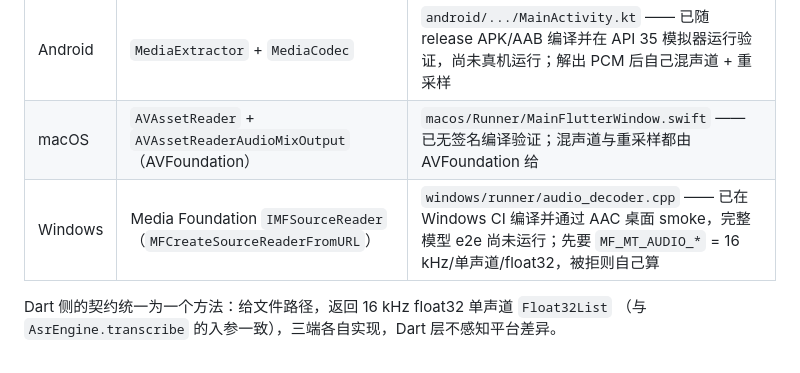
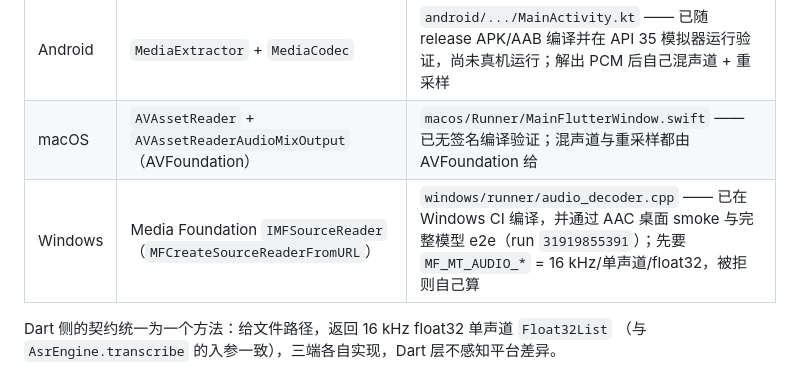
Before and after one commit to 2653533859/VoiceSmallASR, a Markdown page: DEVELOPMENT_PLAN.md, the part around the change. GitHub-like rendering.

Commit message:
docs: reconcile acceptance status

```diff
--- a/DEVELOPMENT_PLAN.md
+++ b/DEVELOPMENT_PLAN.md
@@ -360,7 +360,7 @@ ffmpeg 封装包，代价是工作量约 3 倍。
 | --- | --- | --- |
 | Android | `MediaExtractor` + `MediaCodec` | `android/.../MainActivity.kt` —— 已随 release APK/AAB 编译并在 API 35 模拟器运行验证，尚未真机运行；解出 PCM 后自己混声道 + 重采样 |
 | macOS | `AVAssetReader` + `AVAssetReaderAudioMixOutput`（AVFoundation） | `macos/Runner/MainFlutterWindow.swift` —— 已无签名编译验证；混声道与重采样都由 AVFoundation 给 |
-| Windows | Media Foundation `IMFSourceReader`（`MFCreateSourceReaderFromURL`） | `windows/runner/audio_decoder.cpp` —— 已在 Windows CI 编译并通过 AAC 桌面 smoke，完整模型 e2e 尚未运行；先要 `MF_MT_AUDIO_*` = 16 kHz/单声道/float32，被拒则自己算 |
+| Windows | Media Foundation `IMFSourceReader`（`MFCreateSourceReaderFromURL`） | `windows/runner/audio_decoder.cpp` —— 已在 Windows CI 编译，并通过 AAC 桌面 smoke 与完整模型 e2e（run `31919855391`）；先要 `MF_MT_AUDIO_*` = 16 kHz/单声道/float32，被拒则自己算 |
 
 Dart 侧的契约统一为一个方法：给文件路径，返回 16 kHz float32 单声道 `Float32List`
 （与 `AsrEngine.transcribe` 的入参一致），三端各自实现，Dart 层不感知平台差异。
```
Also changed, not shown: MEMRORY.md (+1 -0 lines).
